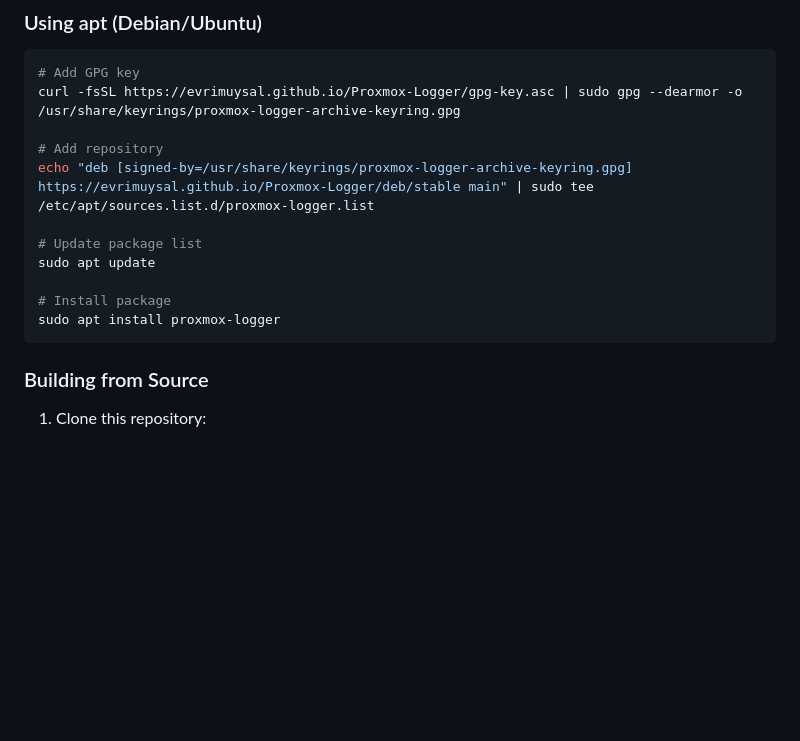
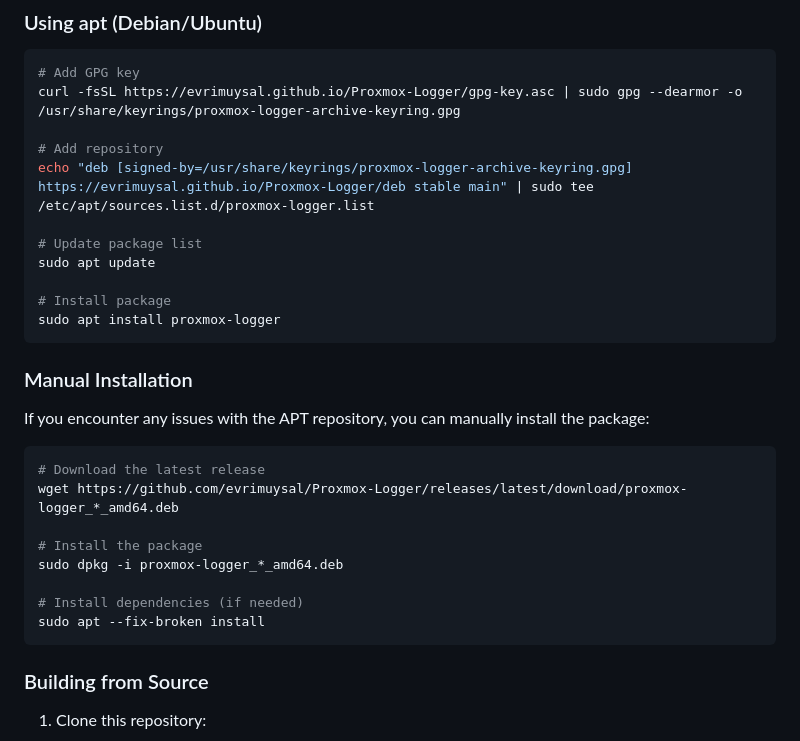
Before and after one commit to evrimuysal/Proxmox-Logger, a Markdown page: README.md, the part around the change. GitHub-like rendering; blank space fills up the shorter version.

Commit message:
Update README with correct APT repository URL and add manual installation instructions

````diff
--- a/README.md
+++ b/README.md
@@ -29,13 +29,28 @@ This application listens for Proxmox logs sent via rsyslog over TCP, filters for
 curl -fsSL https://evrimuysal.github.io/Proxmox-Logger/gpg-key.asc | sudo gpg --dearmor -o /usr/share/keyrings/proxmox-logger-archive-keyring.gpg
 
 # Add repository
-echo "deb [signed-by=/usr/share/keyrings/proxmox-logger-archive-keyring.gpg] https://evrimuysal.github.io/Proxmox-Logger/deb/stable main" | sudo tee /etc/apt/sources.list.d/proxmox-logger.list
+echo "deb [signed-by=/usr/share/keyrings/proxmox-logger-archive-keyring.gpg] https://evrimuysal.github.io/Proxmox-Logger/deb stable main" | sudo tee /etc/apt/sources.list.d/proxmox-logger.list
 
 # Update package list
 sudo apt update
 
 # Install package
 sudo apt install proxmox-logger
+```
+
+### Manual Installation
+
+If you encounter any issues with the APT repository, you can manually install the package:
+
+```bash
+# Download the latest release
+wget https://github.com/evrimuysal/Proxmox-Logger/releases/latest/download/proxmox-logger_*_amd64.deb
+
+# Install the package
+sudo dpkg -i proxmox-logger_*_amd64.deb
+
+# Install dependencies (if needed)
+sudo apt --fix-broken install
 ```
 
 ### Building from Source
````
